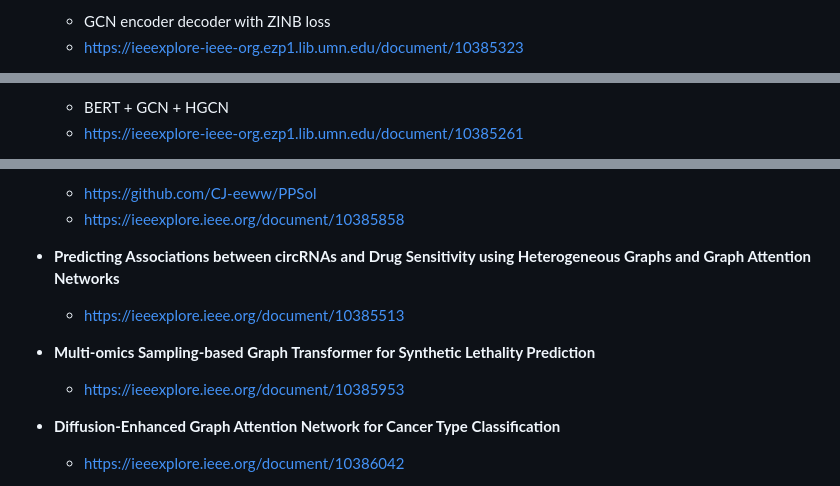
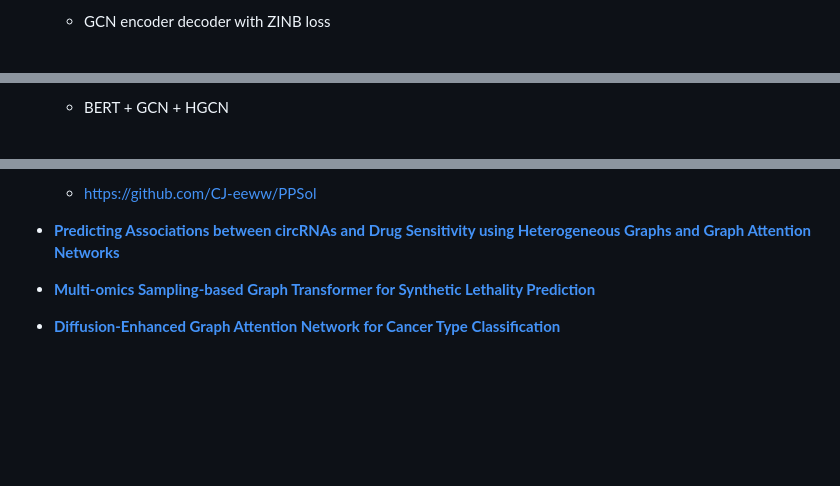
Before and after one commit to inoue0426/Paper-reading, a Markdown page: README.md, 3 parts joined by grey strips. Drawn GitHub-style; blank space fills up the shorter version.

```diff
--- a/README.md
+++ b/README.md
@@ -685,3 +638,2 @@ Reference: https://proceedings.mlr.press/v231/
   - GCN encoder decoder with ZINB loss
-  - https://ieeexplore-ieee-org.ezp1.lib.umn.edu/document/10385323
 
@@ -689,3 +641,2 @@ Reference: https://proceedings.mlr.press/v231/
   - BERT + GCN + HGCN
-  - https://ieeexplore-ieee-org.ezp1.lib.umn.edu/document/10385261
 
@@ -693,12 +644,8 @@ Reference: https://proceedings.mlr.press/v231/
   - https://github.com/CJ-eeww/PPSol
-  - https://ieeexplore.ieee.org/document/10385858
 
-- **Predicting Associations between circRNAs and Drug Sensitivity using Heterogeneous Graphs and Graph Attention Networks**
-  - https://ieeexplore.ieee.org/document/10385513
+- **[Predicting Associations between circRNAs and Drug Sensitivity using Heterogeneous Graphs and Graph Attention Networks](https://ieeexplore.ieee.org/document/10385513)**
 
-- **Multi-omics Sampling-based Graph Transformer for Synthetic Lethality Prediction**
-  - https://ieeexplore.ieee.org/document/10385953
+- **[Multi-omics Sampling-based Graph Transformer for Synthetic Lethality Prediction](https://ieeexplore.ieee.org/document/10385953)**
 
-- **Diffusion-Enhanced Graph Attention Network for Cancer Type Classification**
-  - https://ieeexplore.ieee.org/document/10386042
+- **[Diffusion-Enhanced Graph Attention Network for Cancer Type Classification](https://ieeexplore.ieee.org/document/10386042)**
 
```
Also changed, not shown: other parts of README.md (+129 -215 lines).
